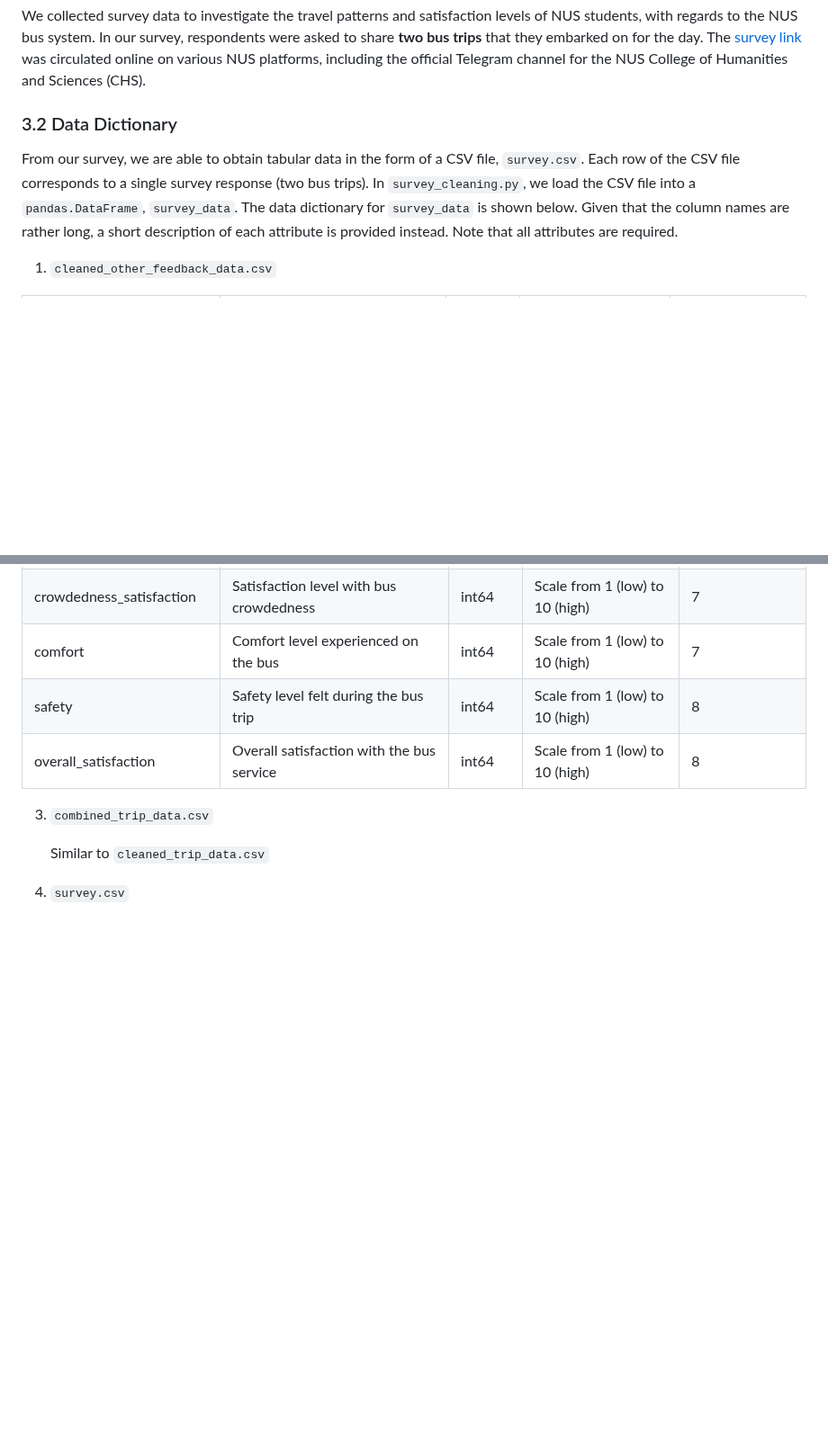
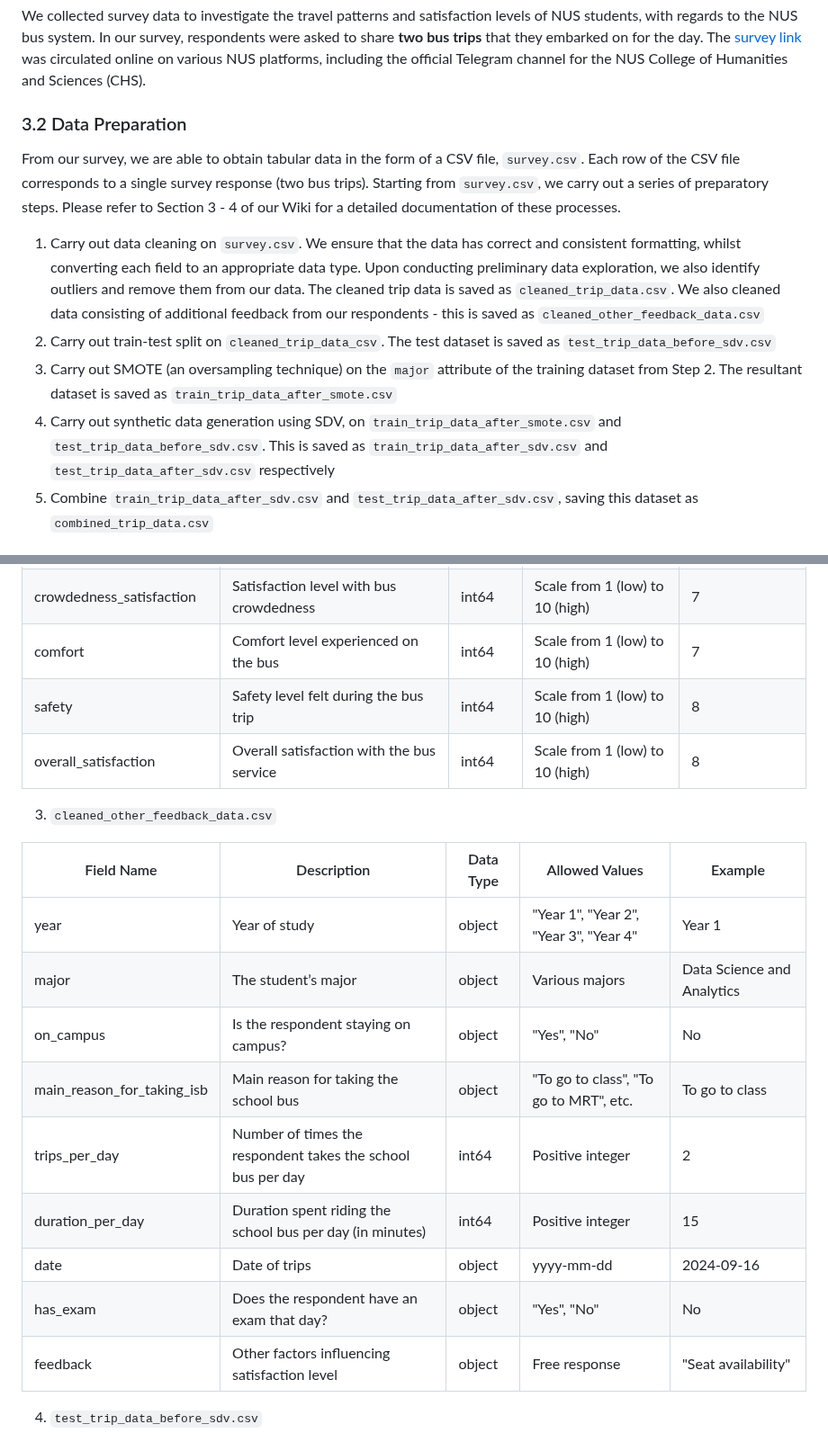
Before and after one commit to chiabingxuan/DSA3101-Group-Project, a Markdown page: README.md, 2 parts joined by grey strips. Shown at 90% size. GitHub-like rendering; blank space fills up the shorter version.

```diff
--- a/README.md
+++ b/README.md
@@ -217,9 +221,13 @@ PEP-8 coding style has been adapted for this project.
 
 We collected survey data to investigate the travel patterns and satisfaction levels of NUS students, with regards to the NUS bus system. In our survey, respondents were asked to share **two bus trips** that they embarked on for the day. The [survey link](https://docs.google.com/forms/d/1zh5M9Sccn3ifxcOOJd2UMj7cQSFKPWmvD-RG1PZA9QM/edit) was circulated online on various NUS platforms, including the official Telegram channel for the NUS College of Humanities and Sciences (CHS).
 
-### 3.2 Data Dictionary
+### 3.2 Data Preparation
 
-From our survey, we are able to obtain tabular data in the form of a CSV file, `survey.csv`. Each row of the CSV file corresponds to a single survey response (two bus trips). In `survey_cleaning.py`, we load the CSV file into a `pandas.DataFrame`, `survey_data`. The data dictionary for `survey_data` is shown below. Given that the column names are rather long, a short description of each attribute is provided instead. Note that all attributes are required.
+From our survey, we are able to obtain tabular data in the form of a CSV file, `survey.csv`. Each row of the CSV file corresponds to a single survey response (two bus trips). Starting from `survey.csv`, we carry out a series of preparatory steps. Please refer to Section 3 - 4 of our Wiki for a detailed documentation of these processes.
 
-1. `cleaned_other_feedback_data.csv`
+1. Carry out data cleaning on `survey.csv`. We ensure that the data has correct and consistent formatting, whilst converting each field to an appropriate data type. Upon conducting preliminary data exploration, we also identify outliers and remove them from our data. The cleaned trip data is saved as `cleaned_trip_data.csv`. We also cleaned data consisting of additional feedback from our respondents - this is saved as `cleaned_other_feedback_data.csv`
+2. Carry out train-test split on `cleaned_trip_data_csv`. The test dataset is saved as `test_trip_data_before_sdv.csv`
+3. Carry out SMOTE (an oversampling technique) on the `major` attribute of the training dataset from Step 2. The resultant dataset is saved as `train_trip_data_after_smote.csv`
+4. Carry out synthetic data generation using SDV, on `train_trip_data_after_smote.csv` and `test_trip_data_before_sdv.csv`. This is saved as `train_trip_data_after_sdv.csv` and `test_trip_data_after_sdv.csv` respectively
+5. Combine `train_trip_data_after_sdv.csv` and `test_trip_data_after_sdv.csv`, saving this dataset as `combined_trip_data.csv`
 
@@ -261,9 +302,19 @@ From our survey, we are able to obtain tabular data in the form of a CSV file, `
 | safety                     | Safety level felt during the bus trip                       | int64     | Scale from 1 (low) to 10 (high)        | 8                          |
 | overall_satisfaction       | Overall satisfaction with the bus service                   | int64     | Scale from 1 (low) to 10 (high)        | 8                          |
 
-3. `combined_trip_data.csv`
+3. `cleaned_other_feedback_data.csv`
 
-   Similar to `cleaned_trip_data.csv`
+| Field Name                 | Description                                                 | Data Type | Allowed Values                         | Example                    |
+| -------------------------- | ----------------------------------------------------------- | --------- | -------------------------------------- | -------------------------- |
+| year                       | Year of study                                               | object    | "Year 1", "Year 2", "Year 3", "Year 4" | Year 1                     |
+| major                      | The student’s major                                         | object    | Various majors                         | Data Science and Analytics |
+| on_campus                  | Is the respondent staying on campus?                        | object    | "Yes", "No"                            | No                         |
+| main_reason_for_taking_isb | Main reason for taking the school bus                       | object    | "To go to class", "To go to MRT", etc. | To go to class             |
+| trips_per_day              | Number of times the respondent takes the school bus per day | int64     | Positive integer                       | 2                          |
+| duration_per_day           | Duration spent riding the school bus per day (in minutes)   | int64     | Positive integer                       | 15                         |
+| date                       | Date of trips                                               | object    | yyyy-mm-dd                             | 2024-09-16                 |
+| has_exam                   | Does the respondent have an exam that day?                  | object    | "Yes", "No"                            | No                         |
+| feedback                   | Other factors influencing satisfaction level                | object    | Free response                          | "Seat availability"        |
 
-4. `survey.csv`
+4. `test_trip_data_before_sdv.csv`
 
```
Also changed, not shown: other parts of README.md (+72 -72 lines).
